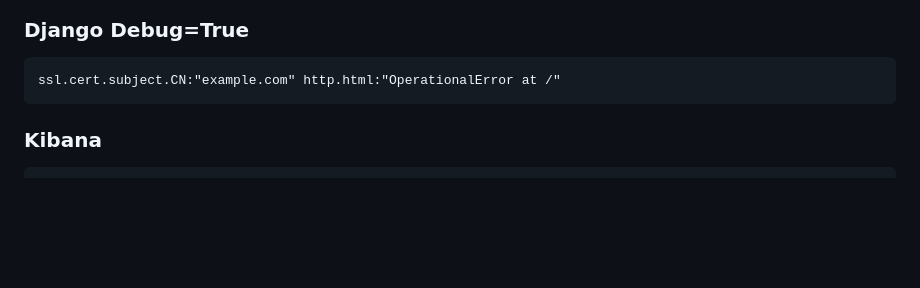
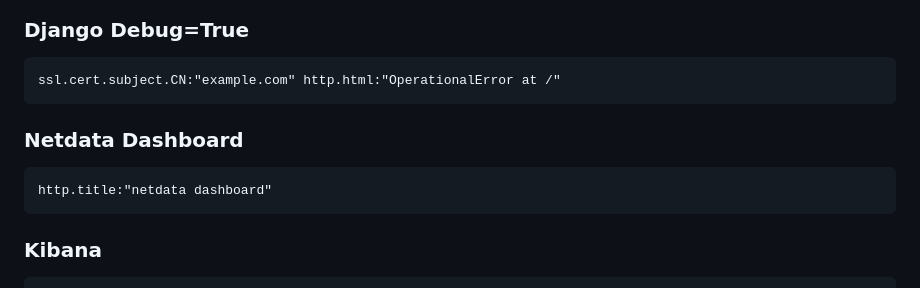
Before and after one commit to gonn4cry/Dorking, a Markdown page: docs/SHODAN/SHODAN.md, the part around the change. Rendered like a GitHub page; blank space fills up the shorter version.

````diff
--- a/docs/SHODAN/SHODAN.md
+++ b/docs/SHODAN/SHODAN.md
@@ -12,6 +12,12 @@ ssl.cert.subject.CN:"example.com"  http.html:Xdebug
 
 ```
 ssl.cert.subject.CN:"example.com" http.html:"OperationalError at /"
+```
+
+### Netdata Dashboard
+
+```
+http.title:"netdata dashboard"
 ```
 
 ### Kibana
````
